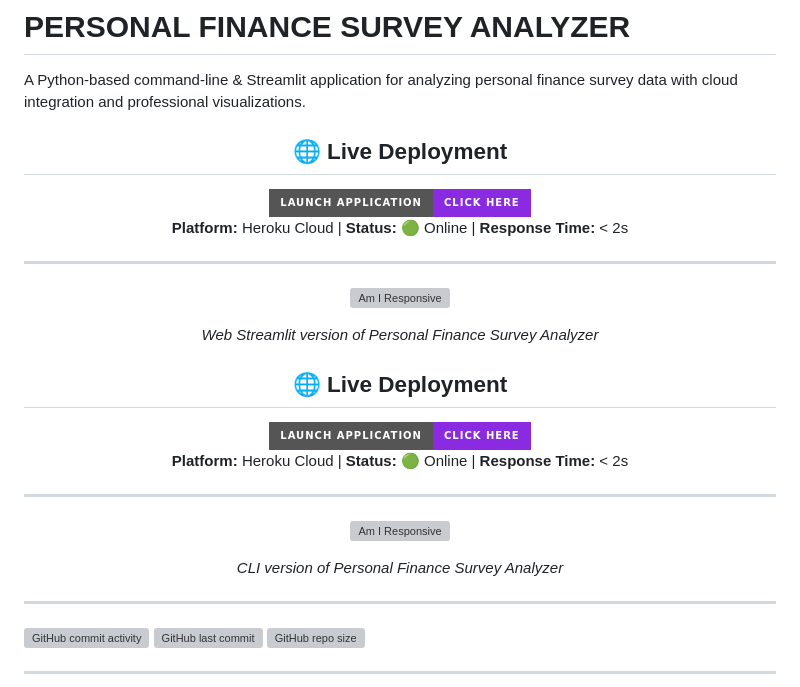
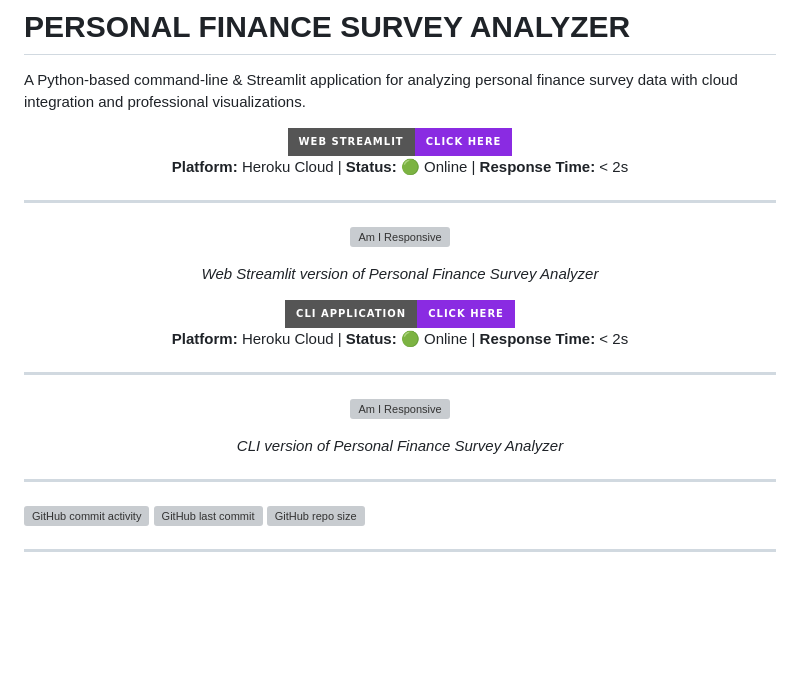
Before and after one commit to SteveDok22/MoneyMind---Servey, a Markdown page: README.md, the part around the change. GitHub-like rendering; badges without logos; blank space fills up the shorter version; grey boxes are pictures that could not be loaded.

```diff
--- a/README.md
+++ b/README.md
@@ -4,10 +4,8 @@ A Python-based command-line & Streamlit application for analyzing personal finan
 
 <div align="center">
 
-## 🌐 Live Deployment
-
 <a href="https://money-minde-servey-3397e1a23ed8.herokuapp.com/" target="_blank">
-  <img src="https://img.shields.io/badge/_LAUNCH_APPLICATION-Click_Here-blueviolet?style=for-the-badge&logo=heroku&logoColor=white" alt="Launch Application" height="50"/>
+  <img src="https://img.shields.io/badge/_WEB_STREAMLIT-Click_Here-blueviolet?style=for-the-badge&logo=heroku&logoColor=white" alt="Web Streamlit" height="50"/>
 </a>
 
 **Platform:** Heroku Cloud | **Status:** 🟢 Online | **Response Time:** < 2s
@@ -26,10 +24,8 @@ A Python-based command-line & Streamlit application for analyzing personal finan
 
 <div align="center">
 
-## 🌐 Live Deployment
-
 <a href="https://stiven-finance-analyzer-420201b7946a.herokuapp.com/" target="_blank">
-  <img src="https://img.shields.io/badge/_LAUNCH_APPLICATION-Click_Here-blueviolet?style=for-the-badge&logo=heroku&logoColor=white" alt="Launch Application" height="50"/>
+  <img src="https://img.shields.io/badge/_CLI_APPLICATION-Click_Here-blueviolet?style=for-the-badge&logo=heroku&logoColor=white" alt="CLI Application" height="50"/>
 </a>
 
 **Platform:** Heroku Cloud | **Status:** 🟢 Online | **Response Time:** < 2s
@@ -42,6 +38,7 @@ A Python-based command-line & Streamlit application for analyzing personal finan
 ![Am I Responsive](assets\CLI\homeScreen.png)
 
 *CLI version of Personal Finance Survey Analyzer*
+
 
 </div>
 
```
